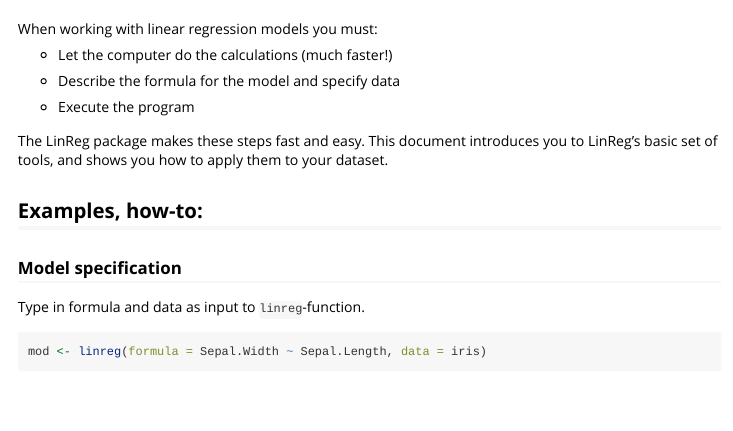
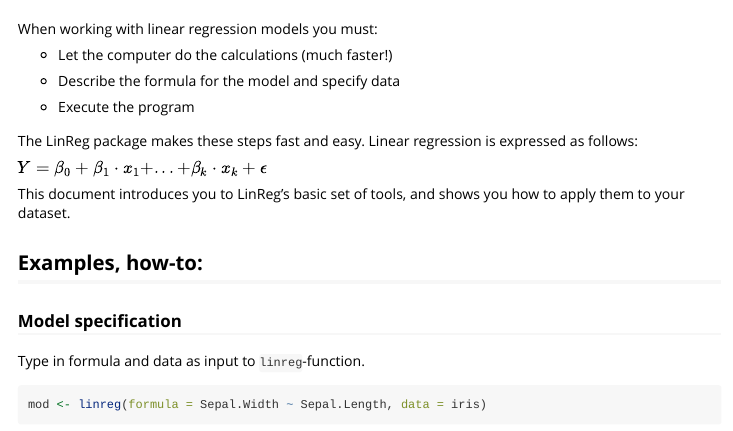
Before and after one commit to aleka769/A94Lab4, an R Markdown document (LinReg/vignettes/LinReg.Rmd): the page in a window 1100 px wide, from 60 px down. Rendered offline with R 4.5, knitr and Pandoc, with nearby package versions; some code elsewhere in the file could not run offline.

Commit message:
final changes, check does not pass on LiU computers, attempting guslu's instead after commit.

```diff
--- a/LinReg/vignettes/LinReg.Rmd
+++ b/LinReg/vignettes/LinReg.Rmd
@@ -22,7 +25,11 @@ When working with linear regression models you must:
 
 * Execute the program
 
-The LinReg package makes these steps fast and easy. This document introduces you to LinReg's basic set of tools, and shows you how to apply them to your dataset.
+The LinReg package makes these steps fast and easy. Linear regression is expressed as follows:
+
+$Y  = \beta_0 + \beta_1 \cdot x_1 + ... + \beta_k \cdot x_k + \epsilon$
+
+This document introduces you to LinReg's basic set of tools, and shows you how to apply them to your dataset.
 
 ## Examples, how-to:
 
```
Also changed, not shown: LinReg/R/liu_theme.R (+1 -1 lines), LinReg/vignettes/LinReg.Rmd (3 more changed lines), 3 other files.
